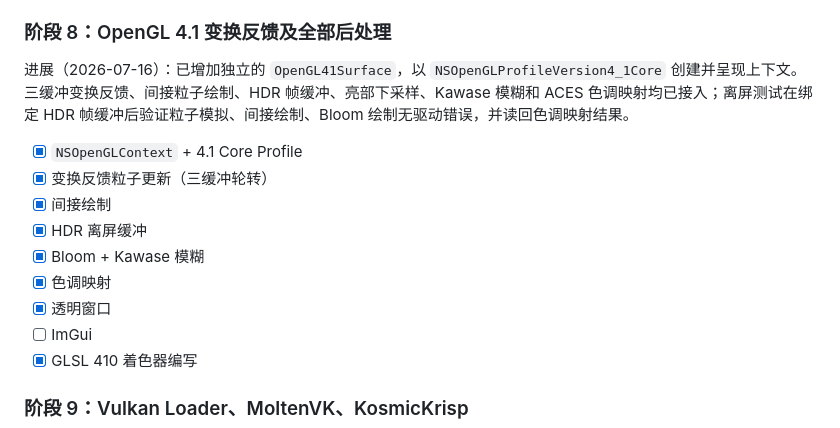
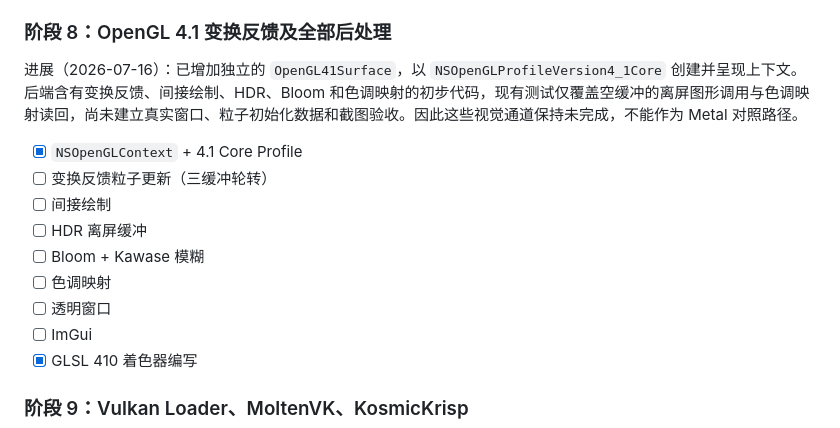
Before and after one commit to NewbieXvwu/ParticleSaturn, a Markdown page: TODO.md, the part around the change. Drawn GitHub-style.

Commit message:
docs(todo): correct opengl validation scope

```diff
--- a/TODO.md
+++ b/TODO.md
@@ -883,15 +883,15 @@ ParticleSaturn.macOS             # macOS .app 包目标
 
 ### 阶段 8：OpenGL 4.1 变换反馈及全部后处理
 
-进展（2026-07-16）：已增加独立的 `OpenGL41Surface`，以 `NSOpenGLProfileVersion4_1Core` 创建并呈现上下文。三缓冲变换反馈、间接粒子绘制、HDR 帧缓冲、亮部下采样、Kawase 模糊和 ACES 色调映射均已接入；离屏测试在绑定 HDR 帧缓冲后验证粒子模拟、间接绘制、Bloom 绘制无驱动错误，并读回色调映射结果。
+进展（2026-07-16）：已增加独立的 `OpenGL41Surface`，以 `NSOpenGLProfileVersion4_1Core` 创建并呈现上下文。后端含有变换反馈、间接绘制、HDR、Bloom 和色调映射的初步代码，现有测试仅覆盖空缓冲的离屏图形调用与色调映射读回，尚未建立真实窗口、粒子初始化数据和截图验收。因此这些视觉通道保持未完成，不能作为 Metal 对照路径。
 
 - [x] `NSOpenGLContext` + 4.1 Core Profile
-- [x] 变换反馈粒子更新（三缓冲轮转）
-- [x] 间接绘制
-- [x] HDR 离屏缓冲
-- [x] Bloom + Kawase 模糊
-- [x] 色调映射
-- [x] 透明窗口
+- [ ] 变换反馈粒子更新（三缓冲轮转）
+- [ ] 间接绘制
+- [ ] HDR 离屏缓冲
+- [ ] Bloom + Kawase 模糊
+- [ ] 色调映射
+- [ ] 透明窗口
 - [ ] ImGui
 - [x] GLSL 410 着色器编写
 
```
